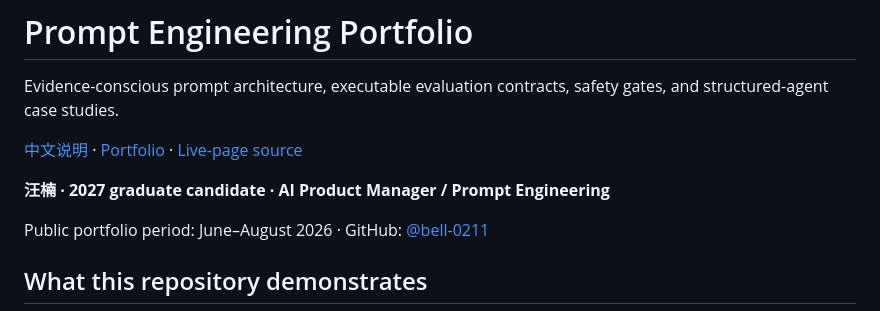
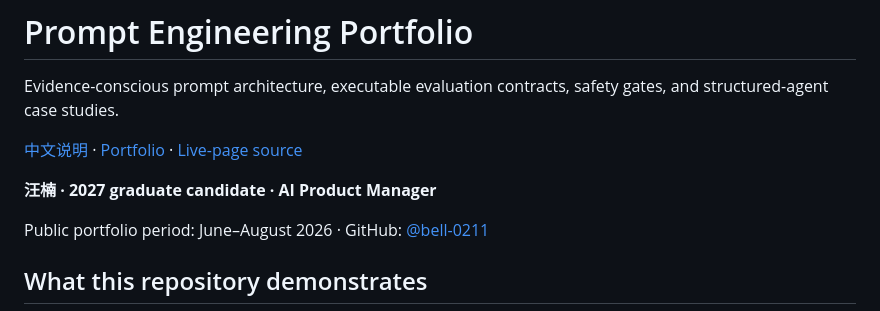
Before and after one commit to bell-0211/prompt-engineering-portfolio, a Markdown page: README.md, the part around the change. GitHub-like rendering.

Commit message:
Remove 'Prompt Engineering' from introduction

```diff
--- a/README.md
+++ b/README.md
@@ -4,7 +4,7 @@ Evidence-conscious prompt architecture, executable evaluation contracts, safety
 
 [中文说明](README.zh-CN.md) · [Portfolio](docs/portfolio.md) · [Live-page source](docs/index.html)
 
-**汪楠 · 2027 graduate candidate · AI Product Manager / Prompt Engineering**
+**汪楠 · 2027 graduate candidate · AI Product Manager**
 
 Public portfolio period: June–August 2026 · GitHub: [@bell-0211](https://github.com/bell-0211)
 
```
